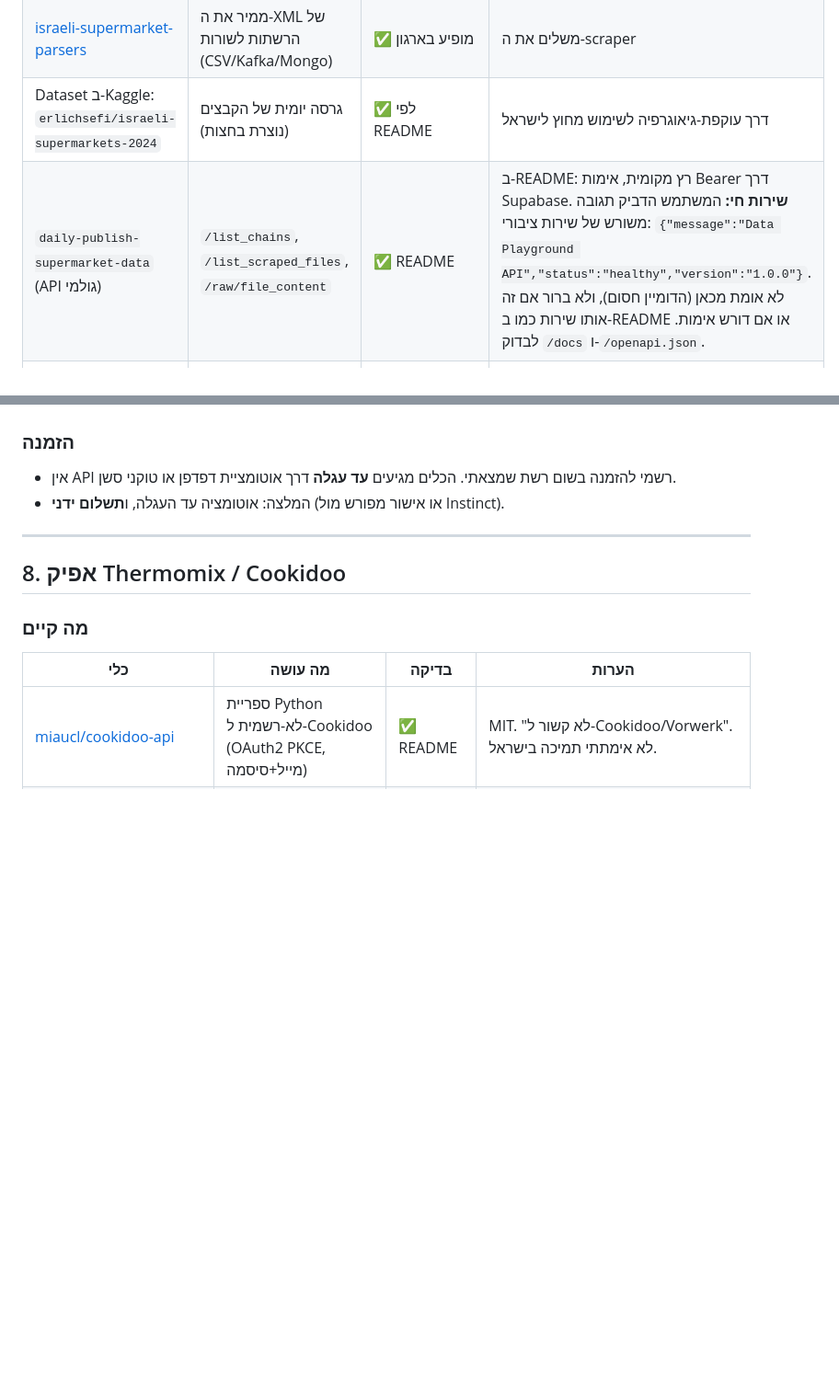
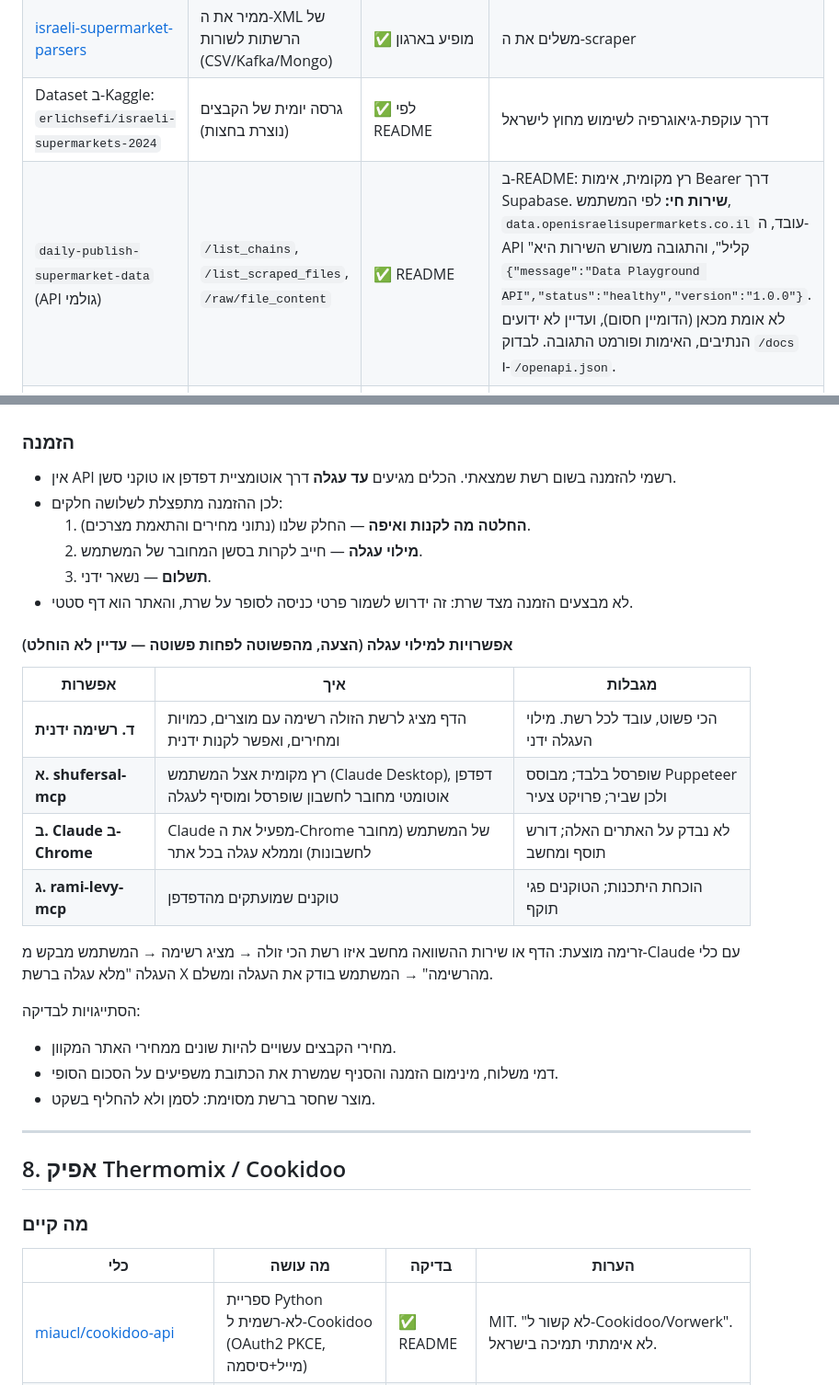
Before and after one commit to benzybert/food-buttons, a Markdown page: PROJECT.md, 2 parts joined by grey strips. Shown at 92% size. GitHub-like rendering; blank space fills up the shorter version.

Commit message:
PROJECT.md: ordering flow options, data API confirmed live
Co-Authored-By: Claude Sonnet 5.5 <noreply@anthropic.com>
Claude-Session: https://claude.ai/code/session_014eNFFQY74EZQCenWMvHWn6

```diff
--- a/PROJECT.md
+++ b/PROJECT.md
@@ -168,7 +168,7 @@
 | [israeli-supermarket-scarpers](https://github.com/OpenIsraeliSupermarkets/israeli-supermarket-scarpers) | מוריד קבצי מחירים/מבצעים/סניפים מכ-40 רשתות (שופרסל, רמי לוי, ויקטורי, יוחננוף, Wolt ועוד) | ✅ נקרא README | Python, Docker. **רוב הרשתות חוסמות גישה מחוץ לישראל.** README מציין שהפיתוח "בהפסקה". הרישיון לא ברור מהעמוד. |
 | [israeli-supermarket-parsers](https://github.com/OpenIsraeliSupermarkets) | ממיר את ה-XML של הרשתות לשורות (CSV/Kafka/Mongo) | ✅ מופיע בארגון | משלים את ה-scraper |
 | Dataset ב-Kaggle: `erlichsefi/israeli-supermarkets-2024` | גרסה יומית של הקבצים (נוצרת בחצות) | ✅ לפי README | דרך עוקפת-גיאוגרפיה לשימוש מחוץ לישראל |
-| `daily-publish-supermarket-data` (API גולמי) | `/list_chains`, `/list_scraped_files`, `/raw/file_content` | ✅ README | ב-README: רץ מקומית, אימות Bearer דרך Supabase. **שירות חי:** המשתמש הדביק תגובה משורש של שירות ציבורי: `{"message":"Data Playground API","status":"healthy","version":"1.0.0"}`. לא אומת מכאן (הדומיין חסום), ולא ברור אם זה אותו שירות כמו ב-README או אם דורש אימות. לבדוק `/docs` ו-`/openapi.json`. |
+| `daily-publish-supermarket-data` (API גולמי) | `/list_chains`, `/list_scraped_files`, `/raw/file_content` | ✅ README | ב-README: רץ מקומית, אימות Bearer דרך Supabase. **שירות חי:** לפי המשתמש, `data.openisraelisupermarkets.co.il` עובד, ה-API "קליל", והתגובה משורש השירות היא `{"message":"Data Playground API","status":"healthy","version":"1.0.0"}`. לא אומת מכאן (הדומיין חסום), ועדיין לא ידועים הנתיבים, האימות ופורמט התגובה. לבדוק `/docs` ו-`/openapi.json`. |
 | [matipojo/shufersal-mcp](https://github.com/matipojo/shufersal-mcp) | MCP לשופרסל: חיפוש מוצרים, **הוספה לעגלה**, ובניית רשימת קניות ממתכון/URL | ✅ נקרא README | MIT. Puppeteer (גירוד דפדפן), לא API רשמי; 18 כוכבים, commit אחד, עלול להישבר אם האתר משתנה. נשמר סשן מקומי. |
 | `shilomagen/rami-levy-mcp` | MCP לרמי לוי: חיפוש, עגלה, כמויות | ⚠️ רק רשימות/תקצירים | הוכחת היתכנות. אימות דרך טוקנים שמעתיקים מהדפדפן (פג תוקף). רישיון לא אומת. |
 | SuperMCP ("Compare Israeli grocery prices") | אפליקציית ChatGPT: סל + כתובת → איזו רשת משלוח הכי זולה, כולל דמי משלוח, בעברית | ⚠️ תיאור עצמי בלבד | מתואר כמסמן פריט חסר במקום להחליף בשקט, ושואל כשיש כמה התאמות. אין סקירות עצמאיות. |
@@ -190,7 +190,27 @@
 ### הזמנה
 
 - אין API רשמי להזמנה בשום רשת שמצאתי. הכלים מגיעים **עד עגלה** דרך אוטומציית דפדפן או טוקני סשן.
-- המלצה: אוטומציה עד העגלה, ו**תשלום ידני** (או אישור מפורש מול Instinct).
+- לכן ההזמנה מתפצלת לשלושה חלקים:
+  1. **החלטה מה לקנות ואיפה** — החלק שלנו (נתוני מחירים והתאמת מצרכים).
+  2. **מילוי עגלה** — חייב לקרות בסשן המחובר של המשתמש.
+  3. **תשלום** — נשאר ידני.
+- לא מבצעים הזמנה מצד שרת: זה ידרוש לשמור פרטי כניסה לסופר על שרת, והאתר הוא דף סטטי.
+
+#### אפשרויות למילוי עגלה (הצעה, מהפשוטה לפחות פשוטה — עדיין לא הוחלט)
+
+| אפשרות | איך | מגבלות |
+|---|---|---|
+| **ד. רשימה ידנית** | הדף מציג לרשת הזולה רשימה עם מוצרים, כמויות ומחירים, ואפשר לקנות ידנית | הכי פשוט, עובד לכל רשת. מילוי העגלה ידני |
+| **א. shufersal-mcp** | רץ מקומית אצל המשתמש (Claude Desktop), דפדפן אוטומטי מחובר לחשבון שופרסל ומוסיף לעגלה | שופרסל בלבד; מבוסס Puppeteer ולכן שביר; פרויקט צעיר |
+| **ב. Claude ב-Chrome** | Claude מפעיל את ה-Chrome של המשתמש (מחובר לחשבונות) וממלא עגלה בכל אתר | לא נבדק על האתרים האלה; דורש תוסף ומחשב |
+| **ג. rami-levy-mcp** | טוקנים שמועתקים מהדפדפן | הוכחת היתכנות; הטוקנים פגי תוקף |
+
+זרימה מוצעת: הדף או שירות ההשוואה מחשב איזו רשת הכי זולה → מציג רשימה → המשתמש מבקש מ-Claude עם כלי העגלה "מלא עגלה ברשת X מהרשימה" → המשתמש בודק את העגלה ומשלם.
+
+הסתייגויות לבדיקה:
+- מחירי הקבצים עשויים להיות שונים ממחירי האתר המקוון.
+- דמי משלוח, מינימום הזמנה והסניף שמשרת את הכתובת משפיעים על הסכום הסופי.
+- מוצר שחסר ברשת מסוימת: לסמן ולא להחליף בשקט.
 
 ---
 
```
